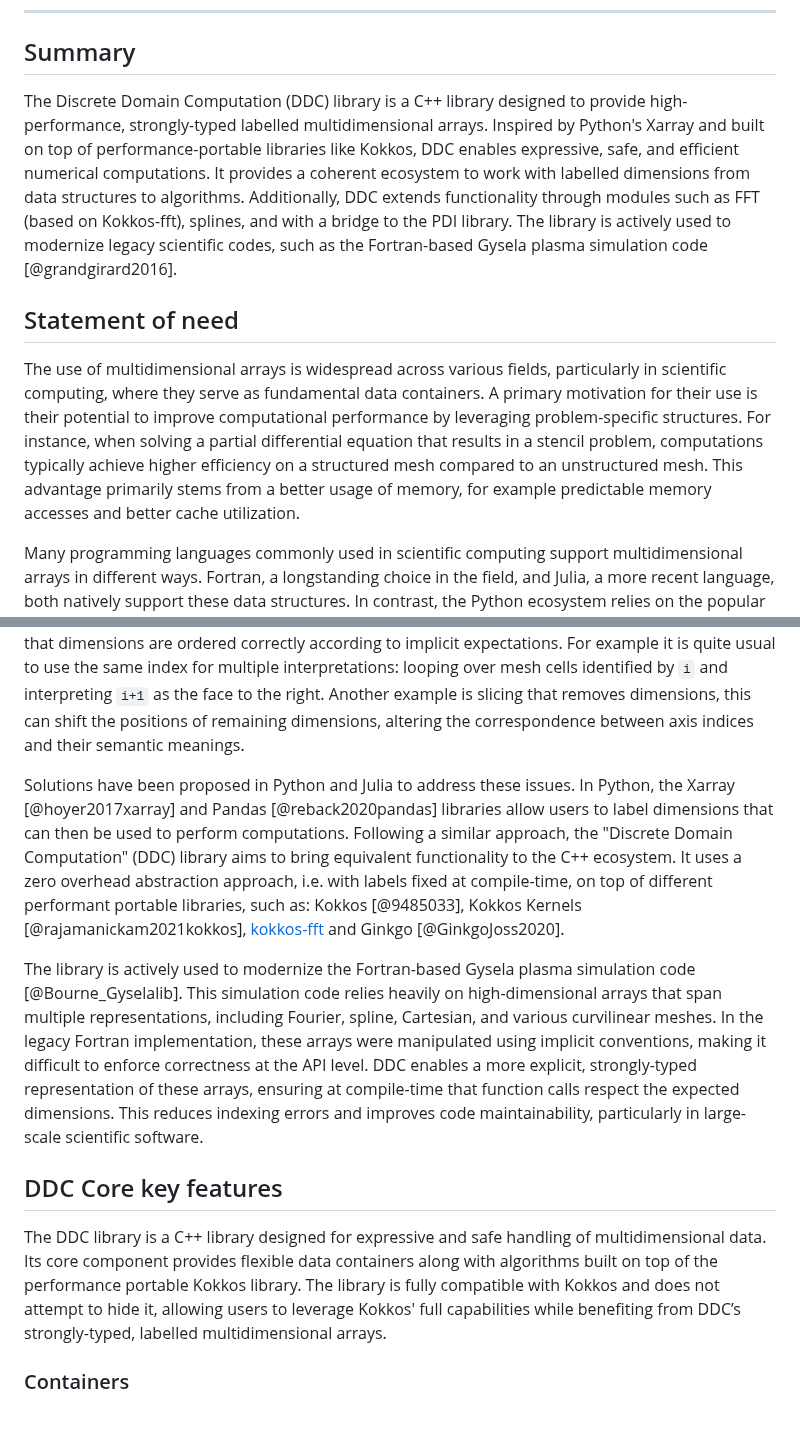
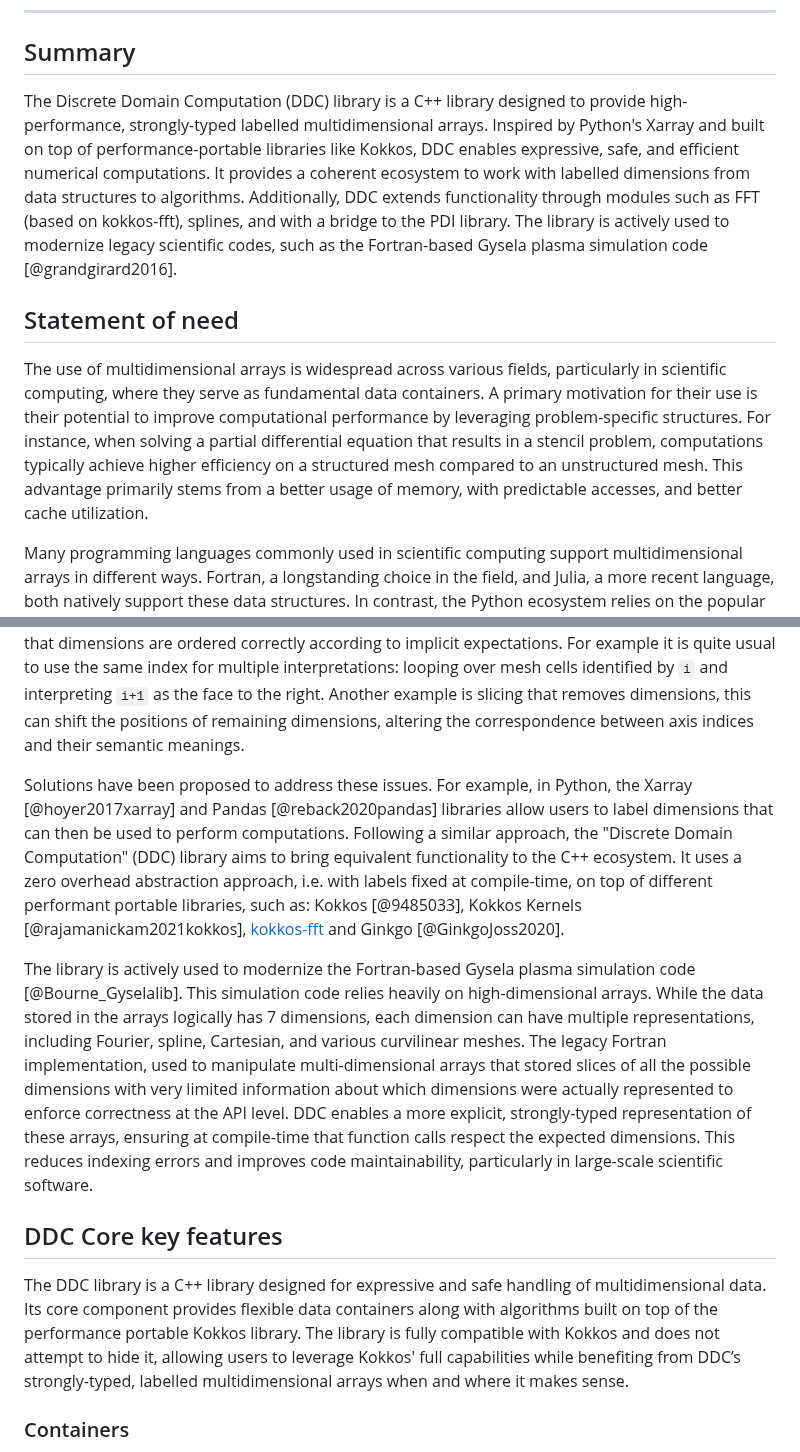
Before and after one commit to CExA-project/ddc, a Markdown page: paper/paper.md, 2 parts joined by grey strips. Drawn GitHub-style; blank space fills up the shorter version.

Commit message:
Apply suggestions from code review
Co-authored-by: Julien Bigot <jbigot@users.noreply.github.com>

```diff
--- a/paper/paper.md
+++ b/paper/paper.md
@@ -43,23 +43,23 @@ bibliography: paper.bib
 
 ## Summary
 
-The Discrete Domain Computation (DDC) library is a C++ library designed to provide high-performance, strongly-typed labelled multidimensional arrays. Inspired by Python's Xarray and built on top of performance-portable libraries like Kokkos, DDC enables expressive, safe, and efficient numerical computations. It provides a coherent ecosystem to work with labelled dimensions from data structures to algorithms. Additionally, DDC extends functionality through modules such as FFT (based on Kokkos-fft), splines, and with a bridge to the PDI library. The library is actively used to modernize legacy scientific codes, such as the Fortran-based Gysela plasma simulation code [@grandgirard2016].
+The Discrete Domain Computation (DDC) library is a C++ library designed to provide high-performance, strongly-typed labelled multidimensional arrays. Inspired by Python's Xarray and built on top of performance-portable libraries like Kokkos, DDC enables expressive, safe, and efficient numerical computations. It provides a coherent ecosystem to work with labelled dimensions from data structures to algorithms. Additionally, DDC extends functionality through modules such as FFT (based on kokkos-fft), splines, and with a bridge to the PDI library. The library is actively used to modernize legacy scientific codes, such as the Fortran-based Gysela plasma simulation code [@grandgirard2016].
 
 ## Statement of need
 
-The use of multidimensional arrays is widespread across various fields, particularly in scientific computing, where they serve as fundamental data containers. A primary motivation for their use is their potential to improve computational performance by leveraging problem-specific structures. For instance, when solving a partial differential equation that results in a stencil problem, computations typically achieve higher efficiency on a structured mesh compared to an unstructured mesh. This advantage primarily stems from a better usage of memory, for example predictable memory accesses and better cache utilization.
+The use of multidimensional arrays is widespread across various fields, particularly in scientific computing, where they serve as fundamental data containers. A primary motivation for their use is their potential to improve computational performance by leveraging problem-specific structures. For instance, when solving a partial differential equation that results in a stencil problem, computations typically achieve higher efficiency on a structured mesh compared to an unstructured mesh. This advantage primarily stems from a better usage of memory, with predictable accesses, and better cache utilization.
 
 Many programming languages commonly used in scientific computing support multidimensional arrays in different ways. Fortran, a longstanding choice in the field, and Julia, a more recent language, both natively support these data structures. In contrast, the Python ecosystem relies on the popular NumPy library’s `numpy.Array` [@harris2020array]. Meanwhile, C++23 introduced `std::mdspan` to the standard library. This container was inspired by `Kokkos::View` from the Kokkos library which also serves as the foundation of DDC.
 
 Despite their importance, multidimensional arrays introduce several practical challenges. In a sense, they encourage the usage of implicit information in the source code. A frequent source of errors is the inadvertent swapping of indices when accessing elements. Such errors can be difficult to detect, especially given the common convention of using single-letter variable names like `i` and `j` for indexing. Another challenge in medium to large codebases is the lack of semantic clarity in function signatures when using raw multidimensional arrays. When array dimensions carry specific meanings, this information is not explicitly represented in the source code, leaving it up to the user to ensure that dimensions are ordered correctly according to implicit expectations. For example it is quite usual to use the same index for multiple interpretations: looping over mesh cells identified by `i` and interpreting `i+1` as the face to the right. Another example is slicing that removes dimensions, this can shift the positions of remaining dimensions, altering the correspondence between axis indices and their semantic meanings.
 
-Solutions have been proposed in Python and Julia to address these issues. In Python, the Xarray [@hoyer2017xarray] and Pandas [@reback2020pandas] libraries allow users to label dimensions that can then be used to perform computations. Following a similar approach, the "Discrete Domain Computation" (DDC) library aims to bring equivalent functionality to the C++ ecosystem. It uses a zero overhead abstraction approach, i.e. with labels fixed at compile-time, on top of different performant portable libraries, such as: Kokkos [@9485033], Kokkos Kernels [@rajamanickam2021kokkos], [kokkos-fft](https://github.com/kokkos/kokkos-fft) and Ginkgo [@GinkgoJoss2020].
+Solutions have been proposed to address these issues. For example, in Python, the Xarray [@hoyer2017xarray] and Pandas [@reback2020pandas] libraries allow users to label dimensions that can then be used to perform computations. Following a similar approach, the "Discrete Domain Computation" (DDC) library aims to bring equivalent functionality to the C++ ecosystem. It uses a zero overhead abstraction approach, i.e. with labels fixed at compile-time, on top of different performant portable libraries, such as: Kokkos [@9485033], Kokkos Kernels [@rajamanickam2021kokkos], [kokkos-fft](https://github.com/kokkos/kokkos-fft) and Ginkgo [@GinkgoJoss2020].
 
-The library is actively used to modernize the Fortran-based Gysela plasma simulation code [@Bourne_Gyselalib]. This simulation code relies heavily on high-dimensional arrays that span multiple representations, including Fourier, spline, Cartesian, and various curvilinear meshes. In the legacy Fortran implementation, these arrays were manipulated using implicit conventions, making it difficult to enforce correctness at the API level. DDC enables a more explicit, strongly-typed representation of these arrays, ensuring at compile-time that function calls respect the expected dimensions. This reduces indexing errors and improves code maintainability, particularly in large-scale scientific software.
+The library is actively used to modernize the Fortran-based Gysela plasma simulation code [@Bourne_Gyselalib]. This simulation code relies heavily on high-dimensional arrays. While the data stored in the arrays logically has 7 dimensions, each dimension can have multiple representations, including Fourier, spline, Cartesian, and various curvilinear meshes. The legacy Fortran implementation, used to manipulate multi-dimensional arrays that stored slices of all the possible dimensions with very limited information about which dimensions were actually represented to enforce correctness at the API level. DDC enables a more explicit, strongly-typed representation of these arrays, ensuring at compile-time that function calls respect the expected dimensions. This reduces indexing errors and improves code maintainability, particularly in large-scale scientific software.
 
 ## DDC Core key features
 
-The DDC library is a C++ library designed for expressive and safe handling of multidimensional data. Its core component provides flexible data containers along with algorithms built on top of the performance portable Kokkos library. The library is fully compatible with Kokkos and does not attempt to hide it, allowing users to leverage Kokkos' full capabilities while benefiting from DDC’s strongly-typed, labelled multidimensional arrays.
+The DDC library is a C++ library designed for expressive and safe handling of multidimensional data. Its core component provides flexible data containers along with algorithms built on top of the performance portable Kokkos library. The library is fully compatible with Kokkos and does not attempt to hide it, allowing users to leverage Kokkos' full capabilities while benefiting from DDC’s strongly-typed, labelled multidimensional arrays when and where it makes sense.
 
 ### Containers
 
```
Also changed, not shown: other parts of paper/paper.md (+2 -2 lines).
